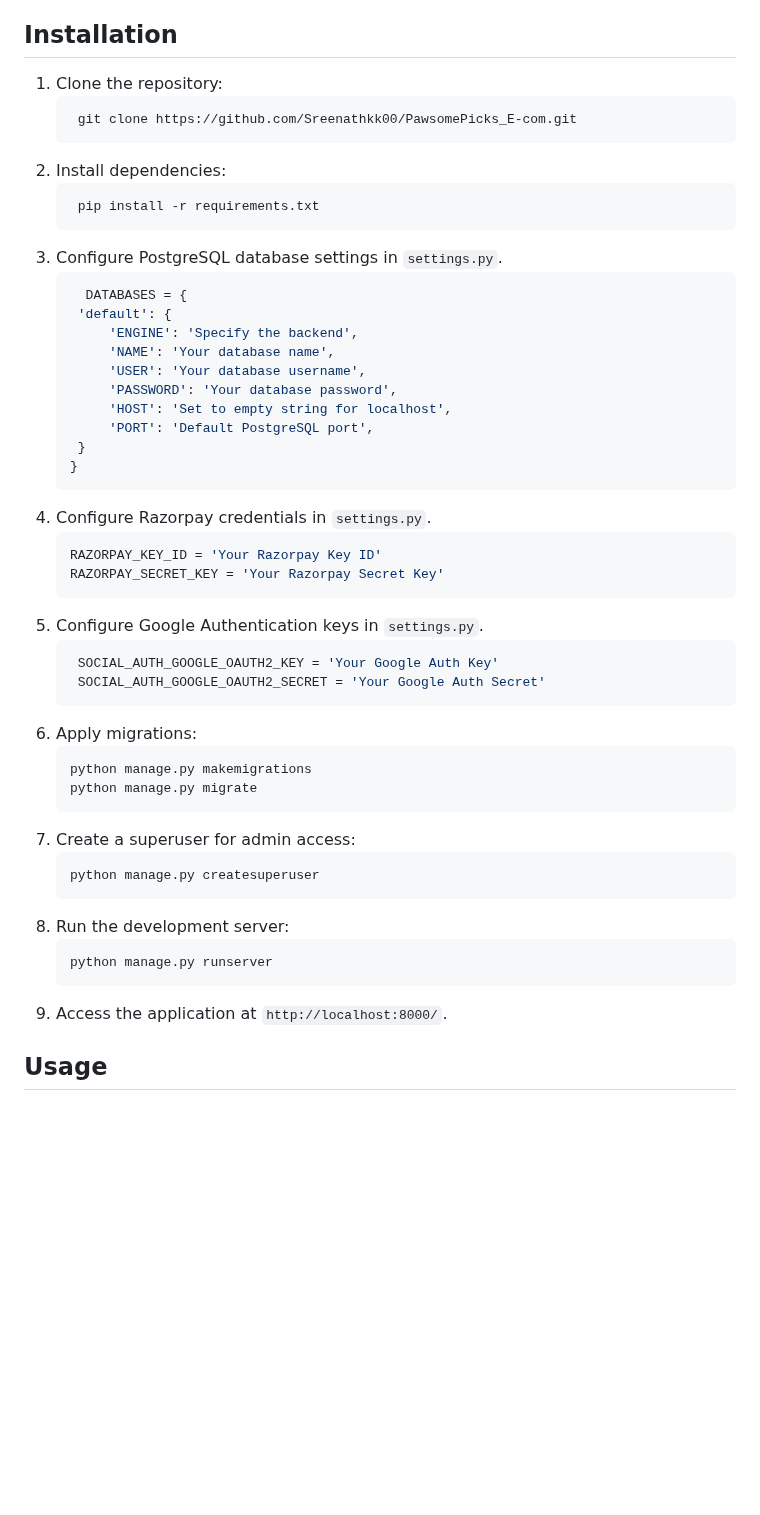
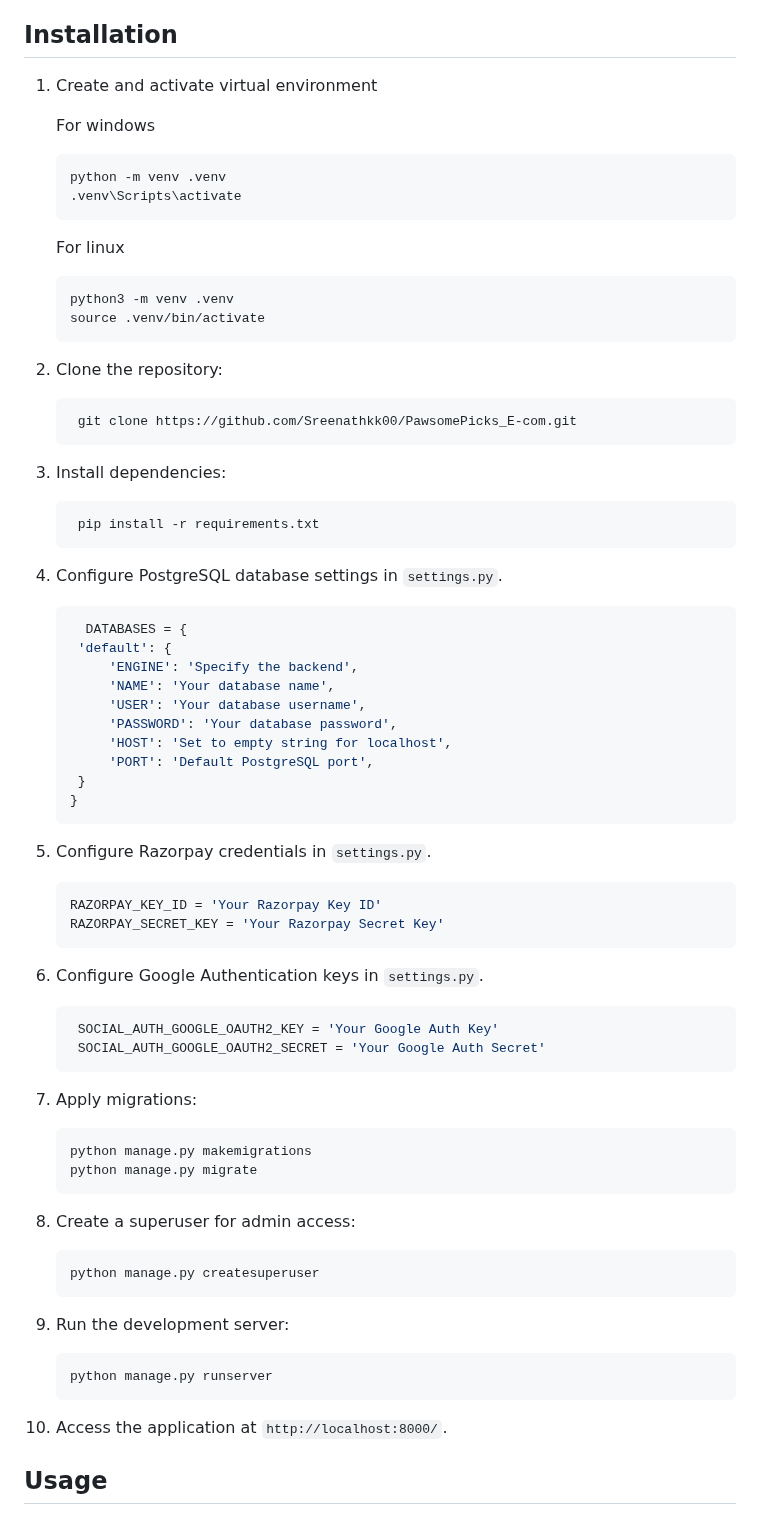
Before and after one commit to sreenath-pydev/PawsomePicks_E-com, a Markdown page: README.md, the part around the change. GitHub-like rendering; blank space fills up the shorter version.

Commit message:
Added virtual environment steps

````diff
--- a/README.md
+++ b/README.md
@@ -38,13 +38,27 @@ Pawsome Picksome is an e-commerce website dedicated to pet products, allowing us
 
 ## Installation
 
-1. Clone the repository:
+1. Create and activate virtual environment
+
+   For windows
+   ```cmd
+   python -m venv .venv
+   .venv\Scripts\activate
+   ```
+
+   For linux
+   ```bash
+   python3 -m venv .venv
+   source .venv/bin/activate
+   ```
+
+2. Clone the repository:
    ```bash
     git clone https://github.com/Sreenathkk00/PawsomePicks_E-com.git
-2. Install dependencies:
+3. Install dependencies:
    ```bash
     pip install -r requirements.txt
-3. Configure PostgreSQL database settings in `settings.py`.
+4. Configure PostgreSQL database settings in `settings.py`.
    ```bash
      DATABASES = {
     'default': {
@@ -56,25 +70,25 @@ Pawsome Picksome is an e-commerce website dedicated to pet products, allowing us
         'PORT': 'Default PostgreSQL port',
     }
    }
-4. Configure Razorpay credentials in `settings.py`.
+5. Configure Razorpay credentials in `settings.py`.
    ```bash
    RAZORPAY_KEY_ID = 'Your Razorpay Key ID'
    RAZORPAY_SECRET_KEY = 'Your Razorpay Secret Key'
-5. Configure Google Authentication keys in `settings.py`.
+6. Configure Google Authentication keys in `settings.py`.
    ```bash
     SOCIAL_AUTH_GOOGLE_OAUTH2_KEY = 'Your Google Auth Key'
     SOCIAL_AUTH_GOOGLE_OAUTH2_SECRET = 'Your Google Auth Secret'
-6. Apply migrations:
+7. Apply migrations:
    ```bash
    python manage.py makemigrations
    python manage.py migrate
-7. Create a superuser for admin access:
+8. Create a superuser for admin access:
    ```bash
    python manage.py createsuperuser
-8. Run the development server:
+9. Run the development server:
     ```bash
    python manage.py runserver
-9. Access the application at `http://localhost:8000/`.
+10. Access the application at `http://localhost:8000/`.
 
 ## Usage
 
````
